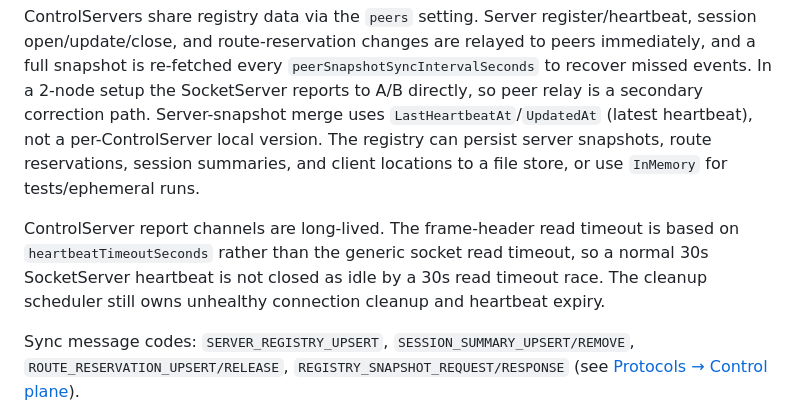
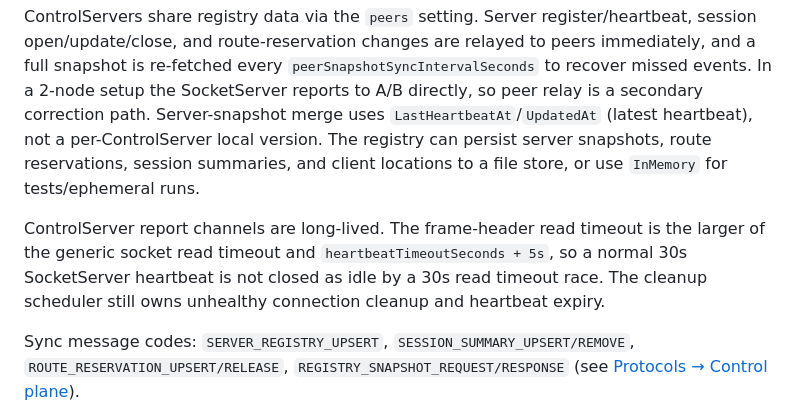
Before and after one commit to neodamul/SocketServer, a Markdown page: wiki/Architecture.md, the part around the change. Rendered like a GitHub page.

Commit message:
Clarify control report timeout documentation
Co-Authored-By: Claude Opus 4.8 <noreply@anthropic.com>

```diff
--- a/wiki/Architecture.md
+++ b/wiki/Architecture.md
@@ -73,7 +73,7 @@ SAEA buffers are managed as a memory-map-style slab pool suited to socket I/O (n
 ## ControlServer active-active
 ControlServers share registry data via the `peers` setting. Server register/heartbeat, session open/update/close, and route-reservation changes are relayed to peers immediately, and a full snapshot is re-fetched every `peerSnapshotSyncIntervalSeconds` to recover missed events. In a 2-node setup the SocketServer reports to A/B directly, so peer relay is a secondary correction path. Server-snapshot merge uses `LastHeartbeatAt`/`UpdatedAt` (latest heartbeat), not a per-ControlServer local version. The registry can persist server snapshots, route reservations, session summaries, and client locations to a file store, or use `InMemory` for tests/ephemeral runs.
 
-ControlServer report channels are long-lived. The frame-header read timeout is based on `heartbeatTimeoutSeconds` rather than the generic socket read timeout, so a normal 30s SocketServer heartbeat is not closed as idle by a 30s read timeout race. The cleanup scheduler still owns unhealthy connection cleanup and heartbeat expiry.
+ControlServer report channels are long-lived. The frame-header read timeout is the larger of the generic socket read timeout and `heartbeatTimeoutSeconds + 5s`, so a normal 30s SocketServer heartbeat is not closed as idle by a 30s read timeout race. The cleanup scheduler still owns unhealthy connection cleanup and heartbeat expiry.
 
 Sync message codes: `SERVER_REGISTRY_UPSERT`, `SESSION_SUMMARY_UPSERT/REMOVE`, `ROUTE_RESERVATION_UPSERT/RELEASE`, `REGISTRY_SNAPSHOT_REQUEST/RESPONSE` (see [Protocols → Control plane](Protocols.md#control-plane)).
 
```
